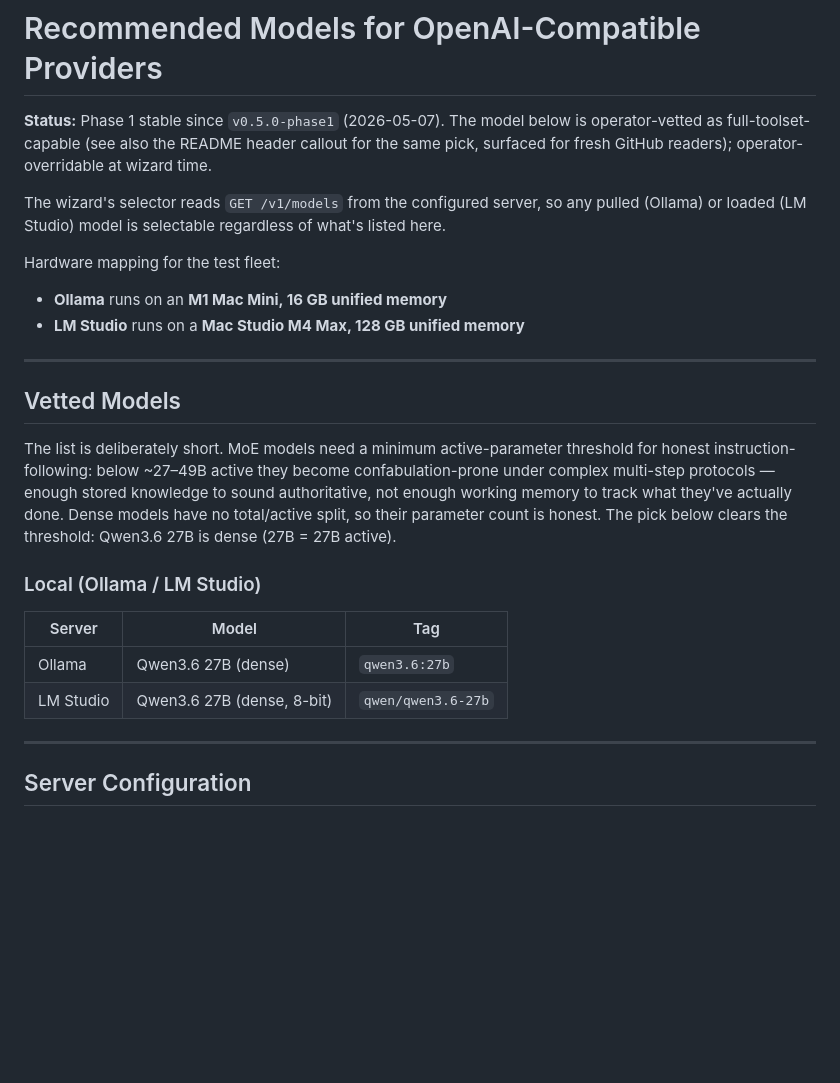
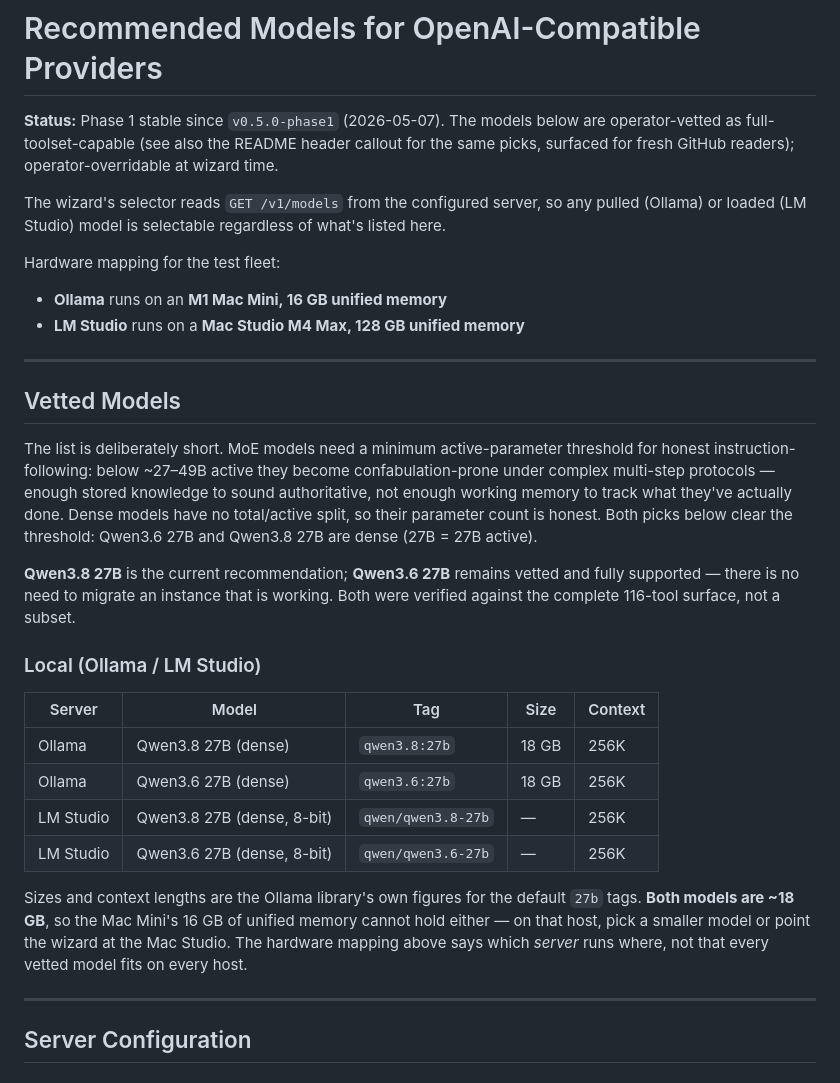
Before and after one commit to Ward-Software-Defined-Systems/embraOS, a Markdown page: docs/RECOMMENDED-LOCAL-MODELS.md, the part around one of its changes. Drawn GitHub-style; blank space fills up the shorter version.

```diff
--- a/docs/RECOMMENDED-LOCAL-MODELS.md
+++ b/docs/RECOMMENDED-LOCAL-MODELS.md
@@ -1,6 +1,6 @@
 # Recommended Models for OpenAI-Compatible Providers
 
-**Status:** Phase 1 stable since `v0.5.0-phase1` (2026-05-07). The model below is operator-vetted as full-toolset-capable (see also the README header callout for the same pick, surfaced for fresh GitHub readers); operator-overridable at wizard time.
+**Status:** Phase 1 stable since `v0.5.0-phase1` (2026-05-07). The models below are operator-vetted as full-toolset-capable (see also the README header callout for the same picks, surfaced for fresh GitHub readers); operator-overridable at wizard time.
 
 The wizard's selector reads `GET /v1/models` from the configured server, so any pulled (Ollama) or loaded (LM Studio) model is selectable regardless of what's listed here.
 
@@ -13,14 +13,24 @@ Hardware mapping for the test fleet:
 
 ## Vetted Models
 
-The list is deliberately short. MoE models need a minimum active-parameter threshold for honest instruction-following: below ~27–49B active they become confabulation-prone under complex multi-step protocols — enough stored knowledge to sound authoritative, not enough working memory to track what they've actually done. Dense models have no total/active split, so their parameter count is honest. The pick below clears the threshold: Qwen3.6 27B is dense (27B = 27B active).
+The list is deliberately short. MoE models need a minimum active-parameter threshold for honest instruction-following: below ~27–49B active they become confabulation-prone under complex multi-step protocols — enough stored knowledge to sound authoritative, not enough working memory to track what they've actually done. Dense models have no total/active split, so their parameter count is honest. Both picks below clear the threshold: Qwen3.6 27B and Qwen3.8 27B are dense (27B = 27B active).
+
+**Qwen3.8 27B** is the current recommendation; **Qwen3.6 27B** remains vetted and fully supported — there is no need to migrate an instance that is working. Both were verified against the complete 116-tool surface, not a subset.
 
 ### Local (Ollama / LM Studio)
 
-| Server | Model | Tag |
-|--------|-------|-----|
-| Ollama | Qwen3.6 27B (dense) | `qwen3.6:27b` |
-| LM Studio | Qwen3.6 27B (dense, 8-bit) | `qwen/qwen3.6-27b` |
+| Server | Model | Tag | Size | Context |
+|--------|-------|-----|------|---------|
+| Ollama | Qwen3.8 27B (dense) | `qwen3.8:27b` | 18 GB | 256K |
+| Ollama | Qwen3.6 27B (dense) | `qwen3.6:27b` | 18 GB | 256K |
+| LM Studio | Qwen3.8 27B (dense, 8-bit) | `qwen/qwen3.8-27b` | — | 256K |
+| LM Studio | Qwen3.6 27B (dense, 8-bit) | `qwen/qwen3.6-27b` | — | 256K |
+
+Sizes and context lengths are the Ollama library's own figures for the default
+`27b` tags. **Both models are ~18 GB**, so the Mac Mini's 16 GB of unified memory
+cannot hold either — on that host, pick a smaller model or point the wizard at the
+Mac Studio. The hardware mapping above says which *server* runs where, not that
+every vetted model fits on every host.
 
 ---
 
```
Also changed, not shown: other parts of docs/RECOMMENDED-LOCAL-MODELS.md (+1 -1 lines), README.md (+36 -58 lines).
